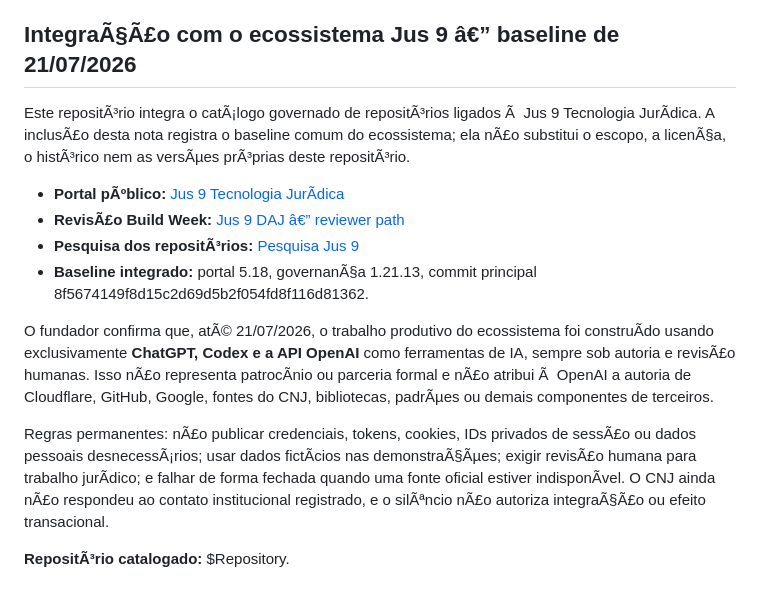
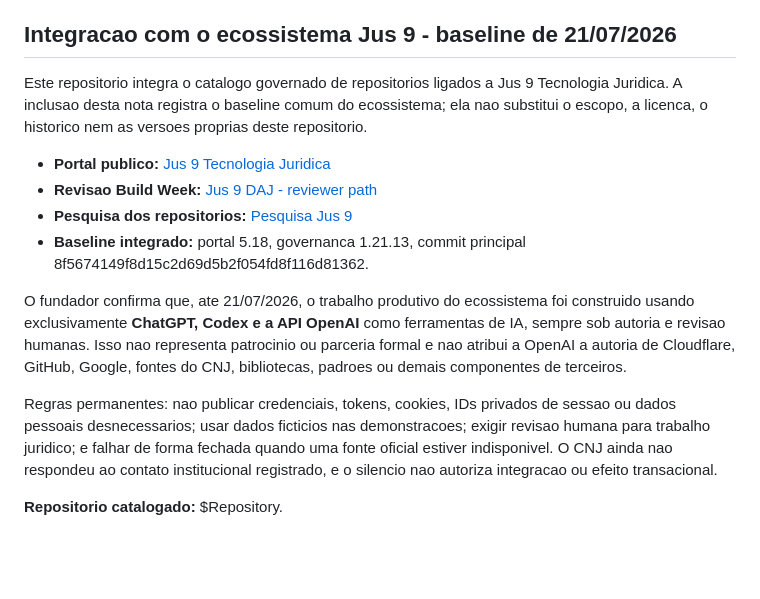
Before and after one commit to Clovis-Mariano-Costa/carta-jus9-tecnologia-juridica, a Markdown page: README.md, the part around the change. Drawn GitHub-style; blank space fills up the shorter version.

Commit message:
docs: atualiza integra????o do ecossistema Jus 9

```diff
--- a/README.md
+++ b/README.md
@@ -32,18 +32,18 @@ Observacao: a API do GitHub indicou GitHub Pages desativado em 2026-05-21. O dom
 5. Submeter alteracoes sensiveis a revisao humana do Fundador.
 
 <!-- JUS9_ECOSYSTEM_STATUS_START -->
-## IntegraÃ§Ã£o com o ecossistema Jus 9 â€” baseline de 21/07/2026
+## Integracao com o ecossistema Jus 9 - baseline de 21/07/2026
 
-Este repositÃ³rio integra o catÃ¡logo governado de repositÃ³rios ligados Ã  Jus 9 Tecnologia JurÃ­dica. A inclusÃ£o desta nota registra o baseline comum do ecossistema; ela nÃ£o substitui o escopo, a licenÃ§a, o histÃ³rico nem as versÃµes prÃ³prias deste repositÃ³rio.
+Este repositorio integra o catalogo governado de repositorios ligados a Jus 9 Tecnologia Juridica. A inclusao desta nota registra o baseline comum do ecossistema; ela nao substitui o escopo, a licenca, o historico nem as versoes proprias deste repositorio.
 
-- **Portal pÃºblico:** [Jus 9 Tecnologia JurÃ­dica](https://jus9tecnologia.com.br/)
-- **RevisÃ£o Build Week:** [Jus 9 DAJ â€” reviewer path](https://jus9tecnologia.com.br/build-week-2026.html)
-- **Pesquisa dos repositÃ³rios:** [Pesquisa Jus 9](https://jus9tecnologia.com.br/pesquisa-repositorios.html)
-- **Baseline integrado:** portal 5.18, governanÃ§a 1.21.13, commit principal 8f5674149f8d15c2d69d5b2f054fd8f116d81362.
+- **Portal publico:** [Jus 9 Tecnologia Juridica](https://jus9tecnologia.com.br/)
+- **Revisao Build Week:** [Jus 9 DAJ - reviewer path](https://jus9tecnologia.com.br/build-week-2026.html)
+- **Pesquisa dos repositorios:** [Pesquisa Jus 9](https://jus9tecnologia.com.br/pesquisa-repositorios.html)
+- **Baseline integrado:** portal 5.18, governanca 1.21.13, commit principal 8f5674149f8d15c2d69d5b2f054fd8f116d81362.
 
-O fundador confirma que, atÃ© 21/07/2026, o trabalho produtivo do ecossistema foi construÃ­do usando exclusivamente **ChatGPT, Codex e a API OpenAI** como ferramentas de IA, sempre sob autoria e revisÃ£o humanas. Isso nÃ£o representa patrocÃ­nio ou parceria formal e nÃ£o atribui Ã  OpenAI a autoria de Cloudflare, GitHub, Google, fontes do CNJ, bibliotecas, padrÃµes ou demais componentes de terceiros.
+O fundador confirma que, ate 21/07/2026, o trabalho produtivo do ecossistema foi construido usando exclusivamente **ChatGPT, Codex e a API OpenAI** como ferramentas de IA, sempre sob autoria e revisao humanas. Isso nao representa patrocinio ou parceria formal e nao atribui a OpenAI a autoria de Cloudflare, GitHub, Google, fontes do CNJ, bibliotecas, padroes ou demais componentes de terceiros.
 
-Regras permanentes: nÃ£o publicar credenciais, tokens, cookies, IDs privados de sessÃ£o ou dados pessoais desnecessÃ¡rios; usar dados fictÃ­cios nas demonstraÃ§Ãµes; exigir revisÃ£o humana para trabalho jurÃ­dico; e falhar de forma fechada quando uma fonte oficial estiver indisponÃ­vel. O CNJ ainda nÃ£o respondeu ao contato institucional registrado, e o silÃªncio nÃ£o autoriza integraÃ§Ã£o ou efeito transacional.
+Regras permanentes: nao publicar credenciais, tokens, cookies, IDs privados de sessao ou dados pessoais desnecessarios; usar dados ficticios nas demonstracoes; exigir revisao humana para trabalho juridico; e falhar de forma fechada quando uma fonte oficial estiver indisponivel. O CNJ ainda nao respondeu ao contato institucional registrado, e o silencio nao autoriza integracao ou efeito transacional.
 
-**RepositÃ³rio catalogado:** $Repository.
+**Repositorio catalogado:** $Repository.
 <!-- JUS9_ECOSYSTEM_STATUS_END -->
```
